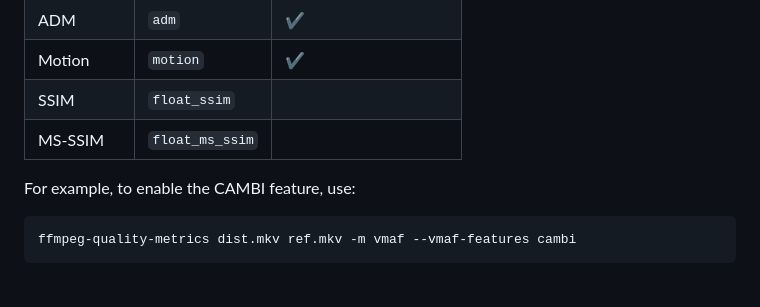
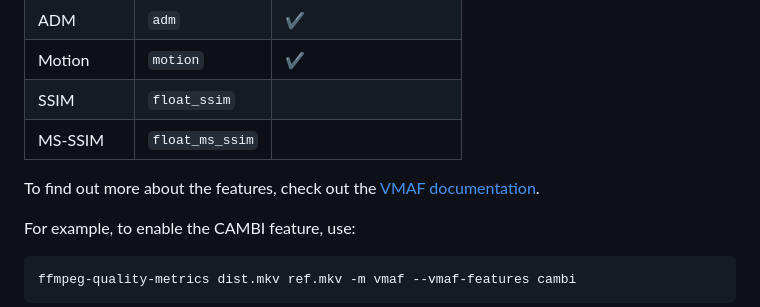
Before and after one commit to slhck/ffmpeg-quality-metrics, a Markdown page: README.md, the part around the change. Rendered like a GitHub page; blank space fills up the shorter version.

Commit message:
link to VMAF docs

````diff
--- a/README.md
+++ b/README.md
@@ -224,6 +224,8 @@ The following table shows the available features:
 | SSIM      | `float_ssim`    |                       |
 | MS-SSIM   | `float_ms_ssim` |                       |
 
+To find out more about the features, check out the [VMAF documentation](https://github.com/Netflix/vmaf/blob/master/resource/doc/features.md).
+
 For example, to enable the CAMBI feature, use:
 
 ```bash
````
